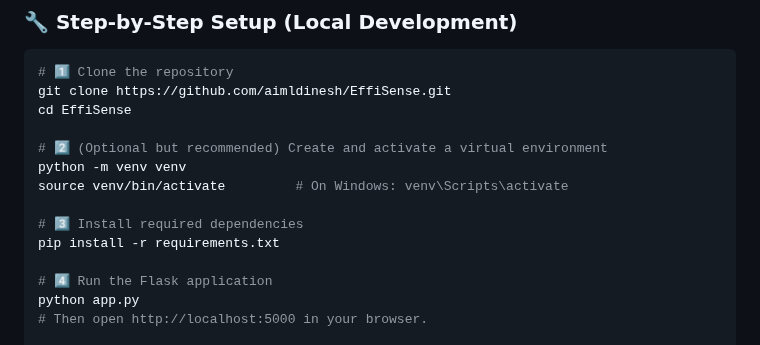
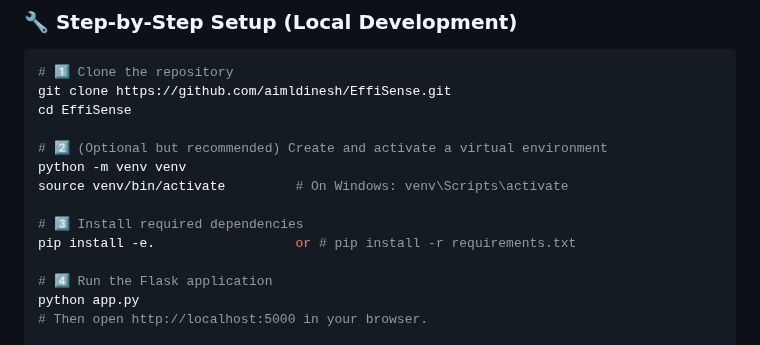
Before and after one commit to aimldinesh/EffiSense, a Markdown page: README.md, the part around the change. Drawn GitHub-style.

```diff
--- a/README.md
+++ b/README.md
@@ -151,7 +151,7 @@ python -m venv venv
 source venv/bin/activate         # On Windows: venv\Scripts\activate
 
 # 3️⃣ Install required dependencies
-pip install -r requirements.txt
+pip install -e.                  or # pip install -r requirements.txt
 
 # 4️⃣ Run the Flask application
 python app.py
```
